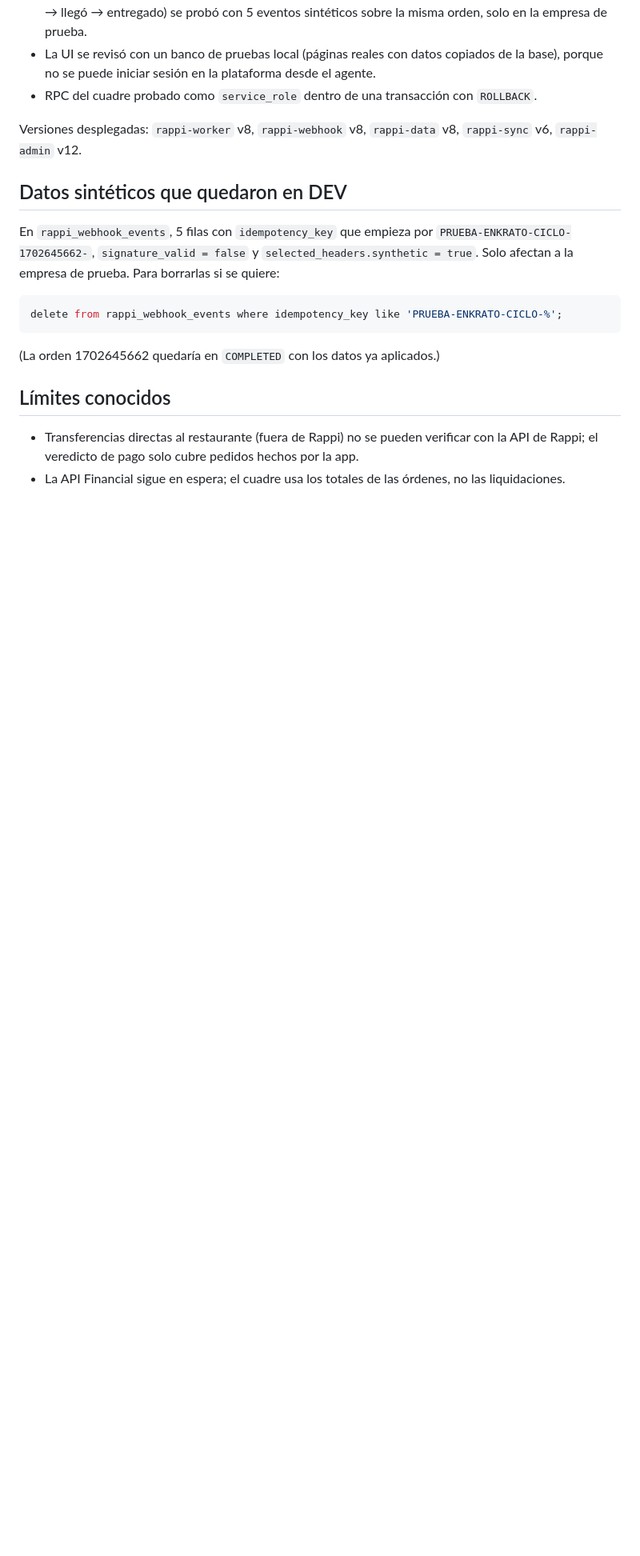
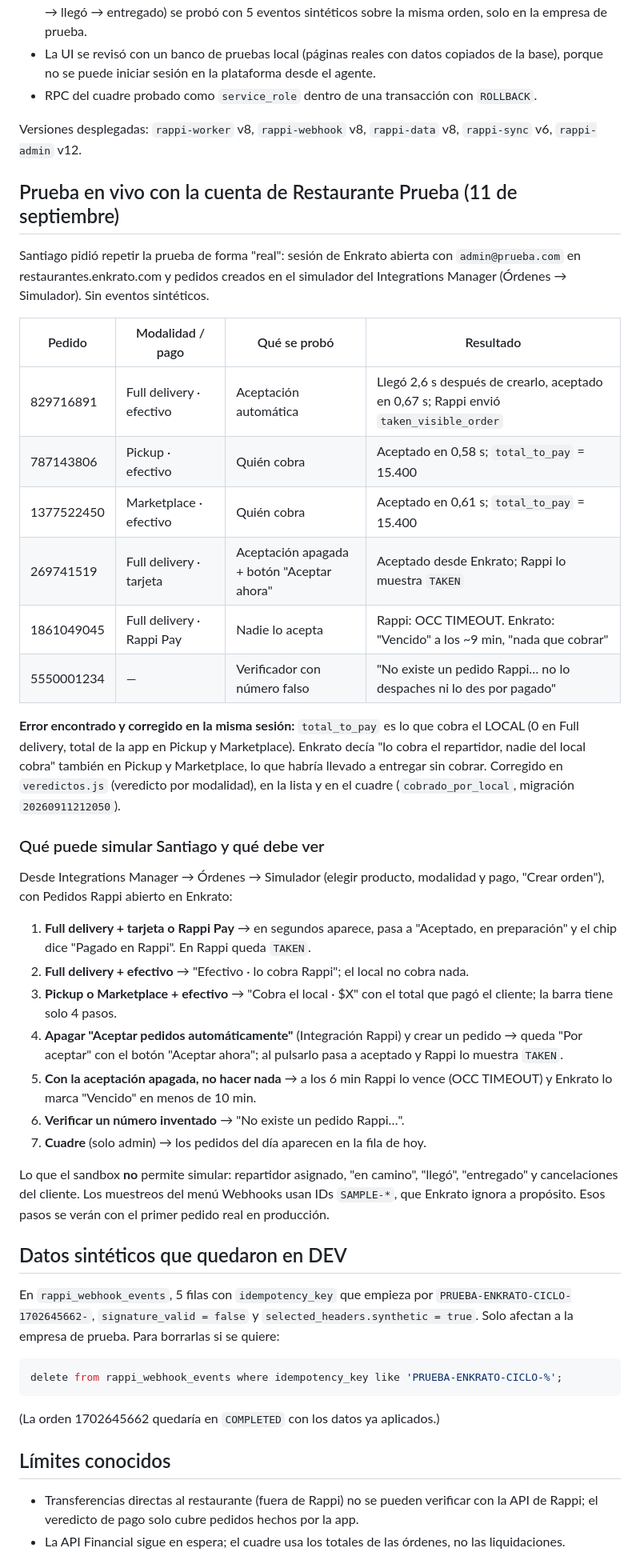
Before and after one commit to ElCociner00/Plataforma_Restaurantes, a Markdown page: docs/2026-09-10_rappi_aceptacion_seguimiento_cuadre.md, the part around the change. Shown at 80% size. Drawn GitHub-style; blank space fills up the shorter version.

Commit message:
docs(rappi): prueba en vivo con Restaurante Prueba y regla de total_to_pay
Co-Authored-By: Claude Opus 5 <noreply@anthropic.com>

```diff
--- a/docs/2026-09-10_rappi_aceptacion_seguimiento_cuadre.md
+++ b/docs/2026-09-10_rappi_aceptacion_seguimiento_cuadre.md
@@ -64,6 +64,35 @@ Migración `20260911012528_rappi_aceptacion_seguimiento_cuadre.sql`:
 
 Versiones desplegadas: `rappi-worker` v8, `rappi-webhook` v8, `rappi-data` v8, `rappi-sync` v6, `rappi-admin` v12.
 
+## Prueba en vivo con la cuenta de Restaurante Prueba (11 de septiembre)
+
+Santiago pidió repetir la prueba de forma "real": sesión de Enkrato abierta con `admin@prueba.com` en restaurantes.enkrato.com y pedidos creados en el simulador del Integrations Manager (Órdenes → Simulador). Sin eventos sintéticos.
+
+| Pedido | Modalidad / pago | Qué se probó | Resultado |
+|---|---|---|---|
+| 829716891 | Full delivery · efectivo | Aceptación automática | Llegó 2,6 s después de crearlo, aceptado en 0,67 s; Rappi envió `taken_visible_order` |
+| 787143806 | Pickup · efectivo | Quién cobra | Aceptado en 0,58 s; `total_to_pay` = 15.400 |
+| 1377522450 | Marketplace · efectivo | Quién cobra | Aceptado en 0,61 s; `total_to_pay` = 15.400 |
+| 269741519 | Full delivery · tarjeta | Aceptación apagada + botón "Aceptar ahora" | Aceptado desde Enkrato; Rappi lo muestra `TAKEN` |
+| 1861049045 | Full delivery · Rappi Pay | Nadie lo acepta | Rappi: OCC TIMEOUT. Enkrato: "Vencido" a los ~9 min, "nada que cobrar" |
+| 5550001234 | — | Verificador con número falso | "No existe un pedido Rappi… no lo despaches ni lo des por pagado" |
+
+**Error encontrado y corregido en la misma sesión:** `total_to_pay` es lo que cobra el LOCAL (0 en Full delivery, total de la app en Pickup y Marketplace). Enkrato decía "lo cobra el repartidor, nadie del local cobra" también en Pickup y Marketplace, lo que habría llevado a entregar sin cobrar. Corregido en `veredictos.js` (veredicto por modalidad), en la lista y en el cuadre (`cobrado_por_local`, migración `20260911212050`).
+
+### Qué puede simular Santiago y qué debe ver
+
+Desde Integrations Manager → Órdenes → Simulador (elegir producto, modalidad y pago, "Crear orden"), con Pedidos Rappi abierto en Enkrato:
+
+1. **Full delivery + tarjeta o Rappi Pay** → en segundos aparece, pasa a "Aceptado, en preparación" y el chip dice "Pagado en Rappi". En Rappi queda `TAKEN`.
+2. **Full delivery + efectivo** → "Efectivo · lo cobra Rappi"; el local no cobra nada.
+3. **Pickup o Marketplace + efectivo** → "Cobra el local · $X" con el total que pagó el cliente; la barra tiene solo 4 pasos.
+4. **Apagar "Aceptar pedidos automáticamente"** (Integración Rappi) y crear un pedido → queda "Por aceptar" con el botón "Aceptar ahora"; al pulsarlo pasa a aceptado y Rappi lo muestra `TAKEN`.
+5. **Con la aceptación apagada, no hacer nada** → a los 6 min Rappi lo vence (OCC TIMEOUT) y Enkrato lo marca "Vencido" en menos de 10 min.
+6. **Verificar un número inventado** → "No existe un pedido Rappi…".
+7. **Cuadre** (solo admin) → los pedidos del día aparecen en la fila de hoy.
+
+Lo que el sandbox **no** permite simular: repartidor asignado, "en camino", "llegó", "entregado" y cancelaciones del cliente. Los muestreos del menú Webhooks usan IDs `SAMPLE-*`, que Enkrato ignora a propósito. Esos pasos se verán con el primer pedido real en producción.
+
 ## Datos sintéticos que quedaron en DEV
 
 En `rappi_webhook_events`, 5 filas con `idempotency_key` que empieza por `PRUEBA-ENKRATO-CICLO-1702645662-`, `signature_valid = false` y `selected_headers.synthetic = true`. Solo afectan a la empresa de prueba. Para borrarlas si se quiere:
```
Also changed, not shown: docs/rappi_mcp_base/02_EVIDENCIA_SANDBOX_Y_DIAGNOSTICO.md (+12 -0 lines).
